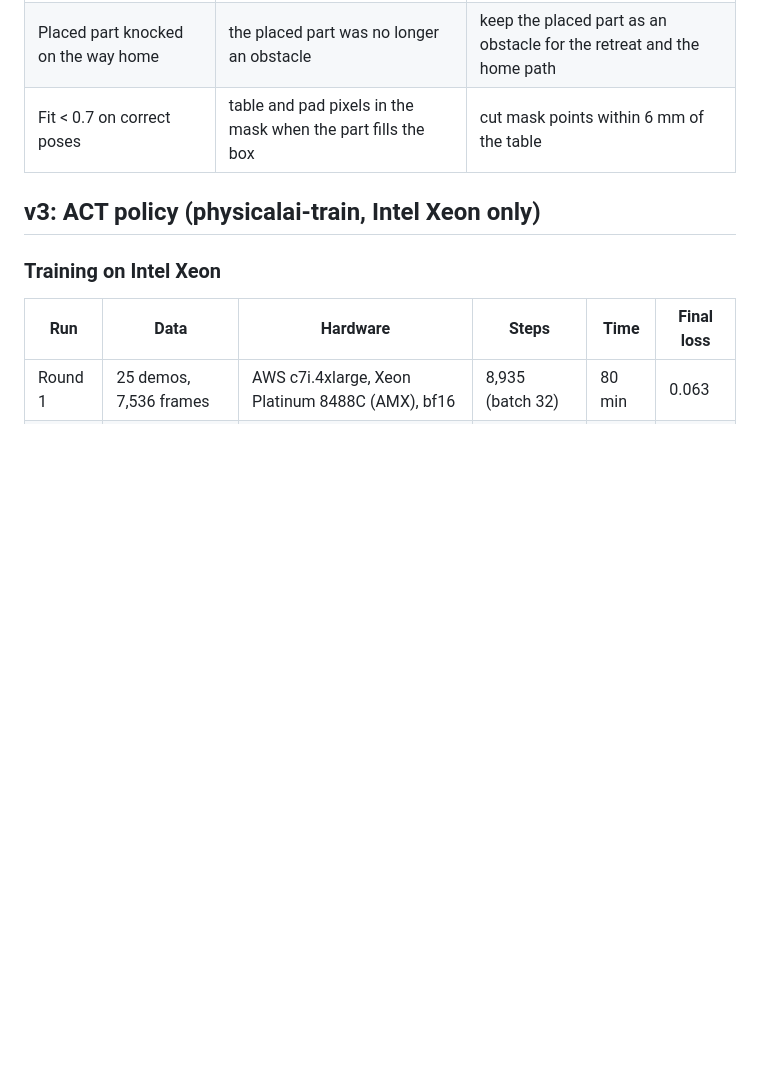
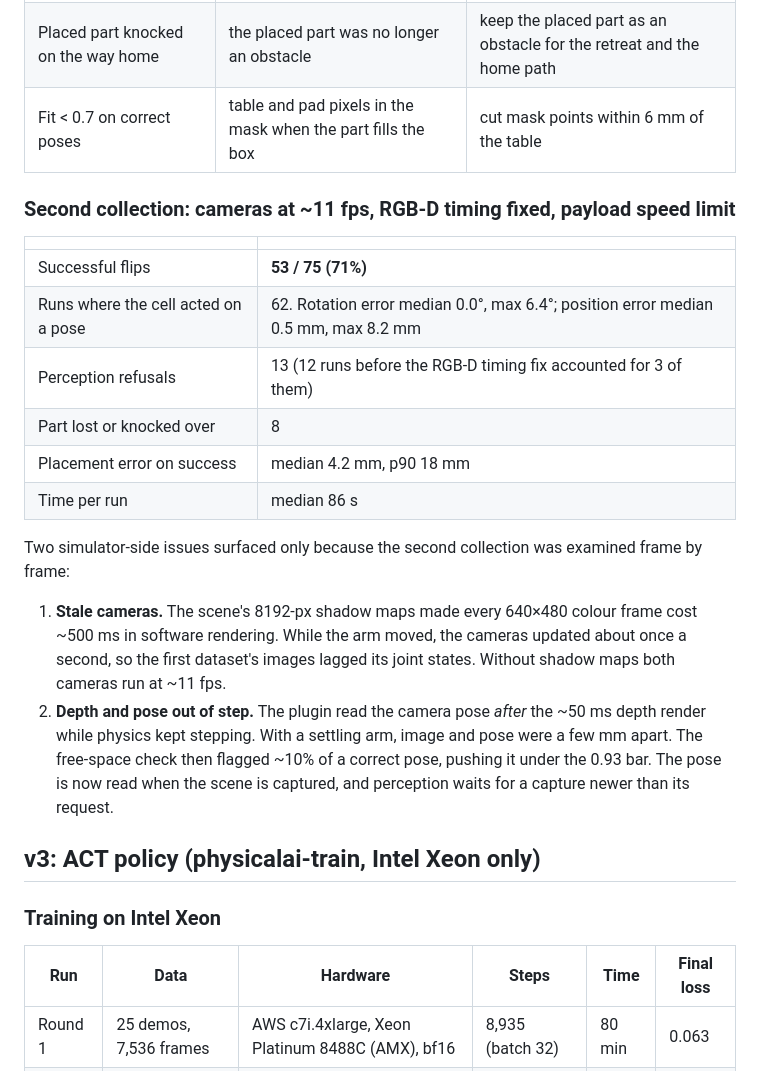
Before and after one commit to nirtyj/intel-manipulation-demo, a Markdown page: docs/results.md, the part around the change. GitHub-like rendering; blank space fills up the shorter version.

Commit message:
Results: second collection (53/75) and the two simulator-side findings
Co-Authored-By: Claude Opus 5.5 <noreply@anthropic.com>
Claude-Session: https://claude.ai/code/session_016dLFdzB66bD2cWcCoiKErW

```diff
--- a/docs/results.md
+++ b/docs/results.md
@@ -43,6 +43,27 @@ Fixes found along the way, each from a logged failure:
 | Placed part knocked on the way home | the placed part was no longer an obstacle | keep the placed part as an obstacle for the retreat and the home path |
 | Fit < 0.7 on correct poses | table and pad pixels in the mask when the part fills the box | cut mask points within 6 mm of the table |
 
+### Second collection: cameras at ~11 fps, RGB-D timing fixed, payload speed limit
+
+| | |
+|---|---|
+| Successful flips | **53 / 75 (71%)** |
+| Runs where the cell acted on a pose | 62. Rotation error median 0.0°, max 6.4°; position error median 0.5 mm, max 8.2 mm |
+| Perception refusals | 13 (12 runs before the RGB-D timing fix accounted for 3 of them) |
+| Part lost or knocked over | 8 |
+| Placement error on success | median 4.2 mm, p90 18 mm |
+| Time per run | median 86 s |
+
+Two simulator-side issues surfaced only because the second collection was examined frame by frame:
+
+1. **Stale cameras.** The scene's 8192-px shadow maps made every 640×480 colour frame cost ~500 ms in
+   software rendering. While the arm moved, the cameras updated about once a second, so the first dataset's
+   images lagged its joint states. Without shadow maps both cameras run at ~11 fps.
+2. **Depth and pose out of step.** The plugin read the camera pose *after* the ~50 ms depth render while
+   physics kept stepping. With a settling arm, image and pose were a few mm apart. The free-space check
+   then flagged ~10% of a correct pose, pushing it under the 0.93 bar. The pose is now read when the scene
+   is captured, and perception waits for a capture newer than its request.
+
 ## v3: ACT policy (physicalai-train, Intel Xeon only)
 
 ### Training on Intel Xeon
```
